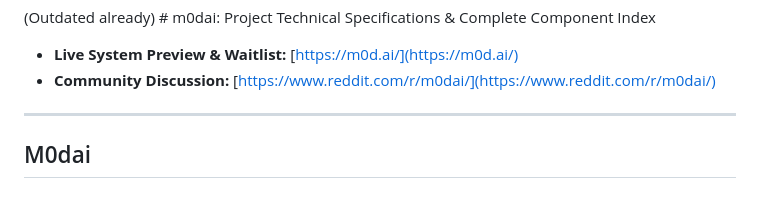
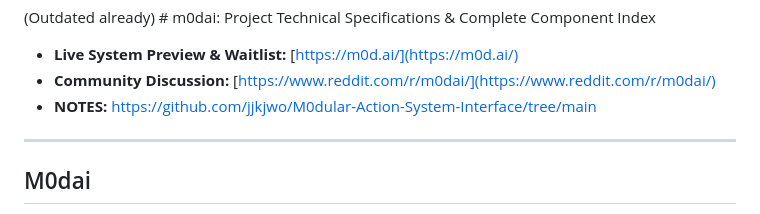
Before and after one commit to jjkjwo/M0dular-Action-System-Interface, a Markdown page: README.md, the part around the change. GitHub-like rendering.

```diff
--- a/README.md
+++ b/README.md
@@ -2,6 +2,7 @@
 
 - **Live System Preview & Waitlist:** [https://m0d.ai/](https://m0d.ai/)
 - **Community Discussion:** [https://www.reddit.com/r/m0dai/](https://www.reddit.com/r/m0dai/)
+- **NOTES:** https://github.com/jjkjwo/M0dular-Action-System-Interface/tree/main
 
 ---
 
```
